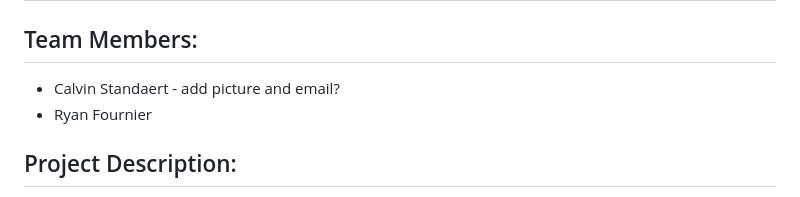
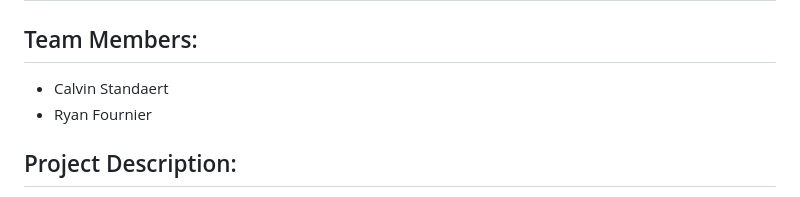
Before and after one commit to CalvinUW/Washington_pollutant_map, a Markdown page: README.md, the part around the change. Rendered like a GitHub page.

Commit message:
Delete extraneous text

```diff
--- a/README.md
+++ b/README.md
@@ -1,7 +1,7 @@
 # Washington Environmental Health Mapping
 
 ## Team Members:
-- Calvin Standaert - add picture and email?
+- Calvin Standaert
 - Ryan Fournier
 
 ## Project Description:
```
